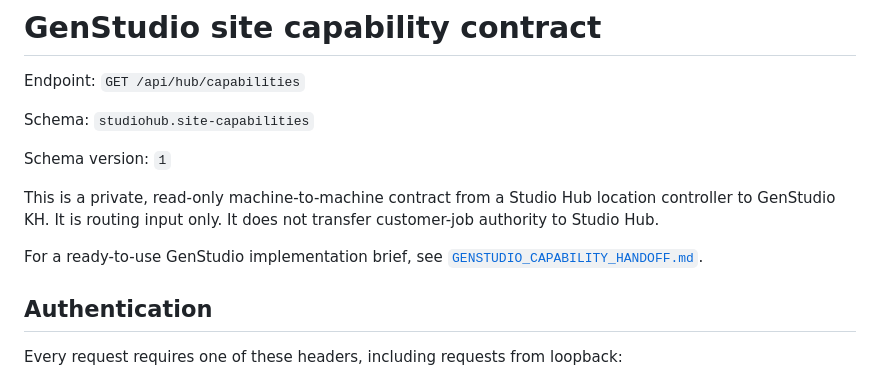
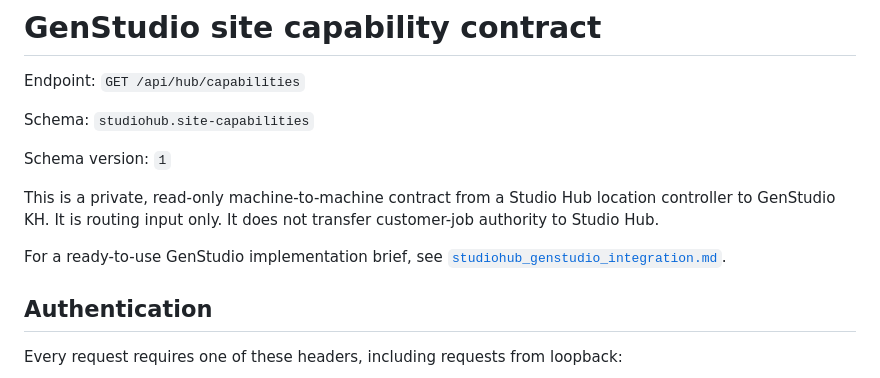
Before and after one commit to theng12/studiohub-mac, a Markdown page: CAPABILITY_CONTRACT.md, the part around the change. GitHub-like rendering.

Commit message:
Rename GenStudio integration handoff

```diff
--- a/CAPABILITY_CONTRACT.md
+++ b/CAPABILITY_CONTRACT.md
@@ -11,7 +11,7 @@ location controller to GenStudio KH. It is routing input only. It does not
 transfer customer-job authority to Studio Hub.
 
 For a ready-to-use GenStudio implementation brief, see
-[`GENSTUDIO_CAPABILITY_HANDOFF.md`](GENSTUDIO_CAPABILITY_HANDOFF.md).
+[`studiohub_genstudio_integration.md`](studiohub_genstudio_integration.md).
 
 ## Authentication
 
```
Also changed, not shown: studiohub_genstudio_integration.md (line endings or trailing spaces).
